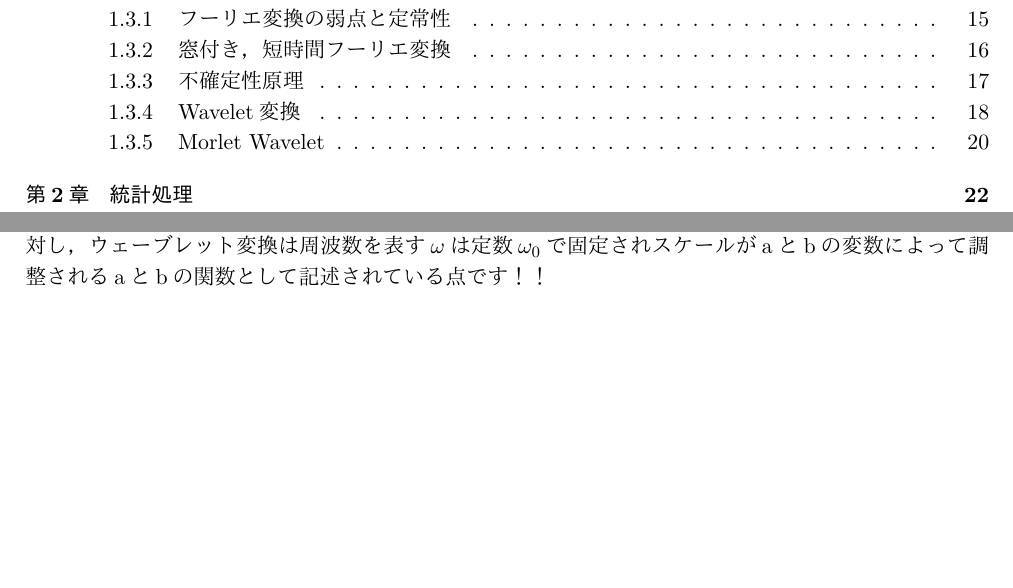
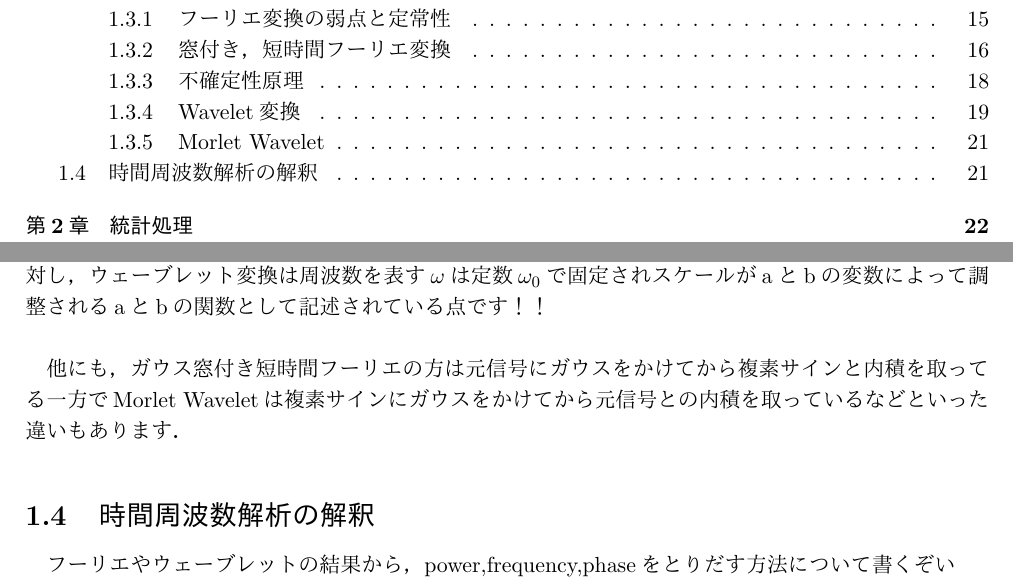
Before and after one commit to Yujingoto/math, a LaTeX document (advanced.tex): two parts of pages 2 and 22 of 37, joined at a grey line, cut so that both start at the same text, the shorter picture padded with empty space. The pictures show the PDF file advanced.pdf that the author committed with the source.

Commit message:
wavelets

```diff
--- a/advanced.tex
+++ b/advanced.tex
@@ -358,9 +358,13 @@ Tips.\\
 \beta =  \left(\begin{array}{cc} 5\\ 3\\ \end{array} \right)\left(\begin{array}{cc} 0\\ 1\\ \end{array} \right) =0+3=3
 \label{eq:vector_right}
 \end{eqnarray}
-そう，内積です．ベクトルを直行成分に分解する際，係数を求めるには元のベクトルと分解先の「直行成分」との内積を求める訳です．これを，例によって関数に拡張します．そうすると式(\ref{eq:furier})もさらに読めるのではないでしょうか．尚，面倒なので式の表記はやっぱりオイラーで表しておきます．そう，フーリエ変換の式(\ref{eq:furier})はまさに，元関数f(t)と複素指数関数との内積を計算することで，複素指数関数の係数，すなわち三角関数の大きさを産出してるわけですね！\\
+　そう，内積です．ベクトルを直行成分に分解する際，係数を求めるには元のベクトルと分解先の「直行成分」との内積を求める訳です．\\
+　これを，例によって関数に拡張します．そうすると式(\ref{eq:furier})もさらに読めるのではないでしょうか．\\
+\\
+　尚，面倒なので式の表記はやっぱりオイラーで表しておきます．そう，フーリエ変換の式(\ref{eq:furier})はまさに，元関数f(t)と複素指数関数との内積を計算することで，複素指数関数の係数，すなわち三角関数の大きさを産出してるわけですね！\\
 
-　次に, sin成分が負($\mathrm{e}^{-i\omega t}$)になっている理由です. 内積とは「似ている度」の指標ですね. 普通の数字やベクトルでしたら正の値になりますが, 今回のように虚数や複素数の場合は内積の結果が複素数の形をとってしまう事になります(虚数とはそういうものでしたね？).\\
+次に, sin成分が負($\mathrm{e}^{-i\omega t}$)になっている理由です. 内積とは「似ている度」の指標ですね. 普通の数字やベクトルでしたら正の値になりますが, 今回のように虚数や複素数の場合は内積の結果が複素数の形をとってしまう事になります(虚数とはそういうものでしたね？).\\
+\\
 　それだと解釈に困ります．うざい．どうにかして虚数成分は消えた感じの結果が欲しいわけです. 虚数成分を消す...共役複素数を使えばいいですね！！！\\
 \\
 　実際, 自分自身との内積の正しい定義は「共役複素数をかける」です. 今までは実数で考えていたので, 気にする事はありませんでしたが複素数の場合はこの方法に則る必要があります.\\
@@ -370,22 +374,25 @@ a = \left(\begin{array}{cc}3\\ -5i\\ 2+3i\\ \end{array} \right) \nonumber \\
 (a \cdot a = )a \cdot \overline{a} = \left(\begin{array}{cc}3\\ -5i\\ 2+3i\\ \end{array} \right)\left(\begin{array}{cc}3\\ 5i\\ 2-3i \end{array} \right) = 9 + 5 + 13= 27
 \label{eq:naiseki}
 \end{eqnarray}
-式(\ref{eq:naiseki})の第一成分のように虚数成分を含まない場合には単純な掛け算でしたが，第二成分のように虚数成分がある場合には正負を反転させます．第三成分のような複素数の場合は虚数成分だけ反転です．つまり，今までやってた内積の計算方法はたまたま虚数成分がないからそのままかけてただけで，一般的な定義はこちらということですね．
+　式(\ref{eq:naiseki})の第一成分のように虚数成分を含まない場合には単純な掛け算でしたが，第二成分のように虚数成分がある場合には正負を反転させます．第三成分のような複素数の場合は虚数成分だけ反転です．\\
+\\
+　つまり，今までやってた内積の計算方法はたまたま虚数成分がないからそのままかけてただけで，一般的な定義はこちらということですね．
 \\
 　これにより, ある角周波数成分 $\mathrm{e}^{i\omega t}$と元関数f(t)の内積を求める際に$\mathrm{e}^{-i\omega t}$を用いるわけです. まあ, やってるのは普通に内積です.\\
 \\
 \\
-　内積とは, 「どれだけ似ているか」の指標でしたね. つまりここで, 元関数は角周波数($\omega$)の三角関数とどれだけ似ているかを見ているわけです！！\\
-　そしてその結果を $-\infty$ から$\infty$ までの範囲で積分 ... 足し算しています.\\
-　この値がF($\omega$)らしいですね. さて, こいつはどういった条件でどういった値を取るかというと, 元関数の中に角周波数($\omega$)の成分が多ければ多い程, 内積の値は1に近くなります. という事はその総和も大きくなります. 逆に値が小さいという事は内積の値も小さい ... つまり元関数の中に角周波数($\omega$)の成分は少ないという事になりますね！！\\
+　内積とは, 「どれだけ似ているか」の指標でしたね. つまりここで, 元関数は角周波数($\omega$)の三角関数とどれだけ似ているかを見ているわけです！！\\\\
+　そしてその結果を $-\infty$ から$\infty$ までの範囲で積分 ... 足し算しています.\\\\
+　この値がF($\omega$)らしいですね. さて, こいつはどういった条件でどういった値を取るかというと, 元関数の中に角周波数($\omega$)の成分が多ければ多い程, 内積の値は1に近くなります. \\
+　という事はその総和も大きくなります. 逆に値が小さいという事は内積の値も小さい ... つまり元関数の中に角周波数($\omega$)の成分は少ないという事になりますね！！\\
 \\
 　こうして, 複雑怪奇な時間関数を周波数関数に変換（というか見方を変える）事によって, より解釈のしやすい形に変換するのがフーリエ変換の強みです.\\
 \\
 　実際にはF(ω)のうち, 「$x_1Hz$は成分が大きくて, $x_2Hz$は成分が小さいね」といった事が分かるようになるわけです.
 \subsection{フーリエ変換の実用}
-　実際には, 式(\ref{eq:furier})によって無限の周波数成分を抜き出し, それぞれの振幅を求める事で, 元関数(t)はそれぞれの周波数をそれぞれの振幅倍したsin波の足し合わせで出来てるね！と解釈します.\\
-例えば, 「タスク1をやらせた時の被験者君は5 -- 7Hzくらいの脳波がよくでているね！」「タスク2の時には大して強くないね。てことはタスク1と5 --7Hzの脳波には何か関係がありそうだね！！」といった具合です. 論文にもそのまんま書かれています.
-\\
+　実際には, 式(\ref{eq:furier})によって無限の周波数成分を抜き出し, それぞれの振幅を求める事で, 元関数(t)はそれぞれの周波数をそれぞれの振幅倍したsin波の足し合わせで出来てるね！と解釈します.\\\\
+　例えば, 「タスク1をやらせた時の被験者君は5 -- 7Hzくらいの脳波がよくでているね！」「タスク2の時には大して強くないね。てことはタスク1と5 --7Hzの脳波には何か関係がありそうだね！！」といった具合です. 論文にもそのまんま書かれています.
+\\\\
 　人はこれを周波数分解といい, これを使った解析が周波数解析だとかスペクトル解析と呼ばれる種々の解析になります！！（上の「」に入ってるのも周波数解析による解釈）
 \section{wavelet 変換}
 \subsection{フーリエ変換の弱点と定常性}
@@ -553,6 +562,11 @@ W_\psi[f(t)] = T(a,b) =  \int_{-\infty}^{\infty} f(t) \frac{1}{\sqrt{2\pi\sigma^
 
 とても似ていますね．\\
 　ちがっているのは，短時間フーリエは時間(窓長)を固定していて変数$\omega$の関数として記述されるのに対し，ウェーブレット変換は周波数を表す$\omega$は定数$\omega_0$で固定されスケールがaとbの変数によって調整されるaとbの関数として記述されている点です！！\\
+\\
+　他にも，ガウス窓付き短時間フーリエの方は元信号にガウスをかけてから複素サインと内積を取ってる一方でMorlet Waveletは複素サインにガウスをかけてから元信号との内積を取っているなどといった違いもあります．
+
+\section{時間周波数解析の解釈}
+フーリエやウェーブレットの結果から，power,frequency,phaseをとりだす方法について書くぞい
 
 
 
```
Also changed, not shown: advanced.pdf, advanced.tex (10 more changed lines).
